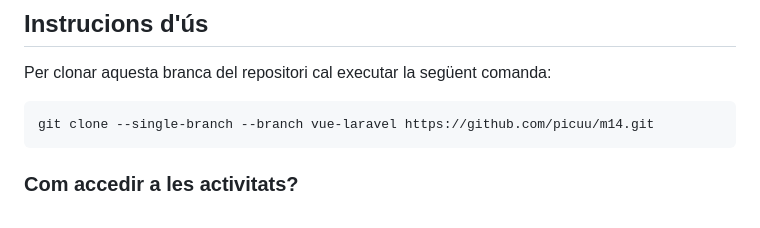
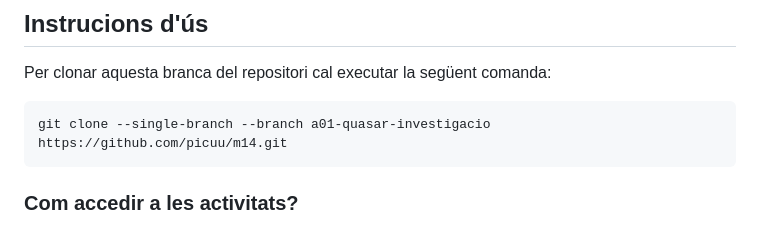
Before and after one commit to picuu/m14, a Markdown page: README.md, the part around the change. GitHub-like rendering.

Commit message:
docs: fix wrong branch name

````diff
--- a/README.md
+++ b/README.md
@@ -5,7 +5,7 @@
 Per clonar aquesta branca del repositori cal executar la següent comanda:
 
 ```bash
-git clone --single-branch --branch vue-laravel https://github.com/picuu/m14.git
+git clone --single-branch --branch a01-quasar-investigacio https://github.com/picuu/m14.git
 ```
 
 ### Com accedir a les activitats?
````
